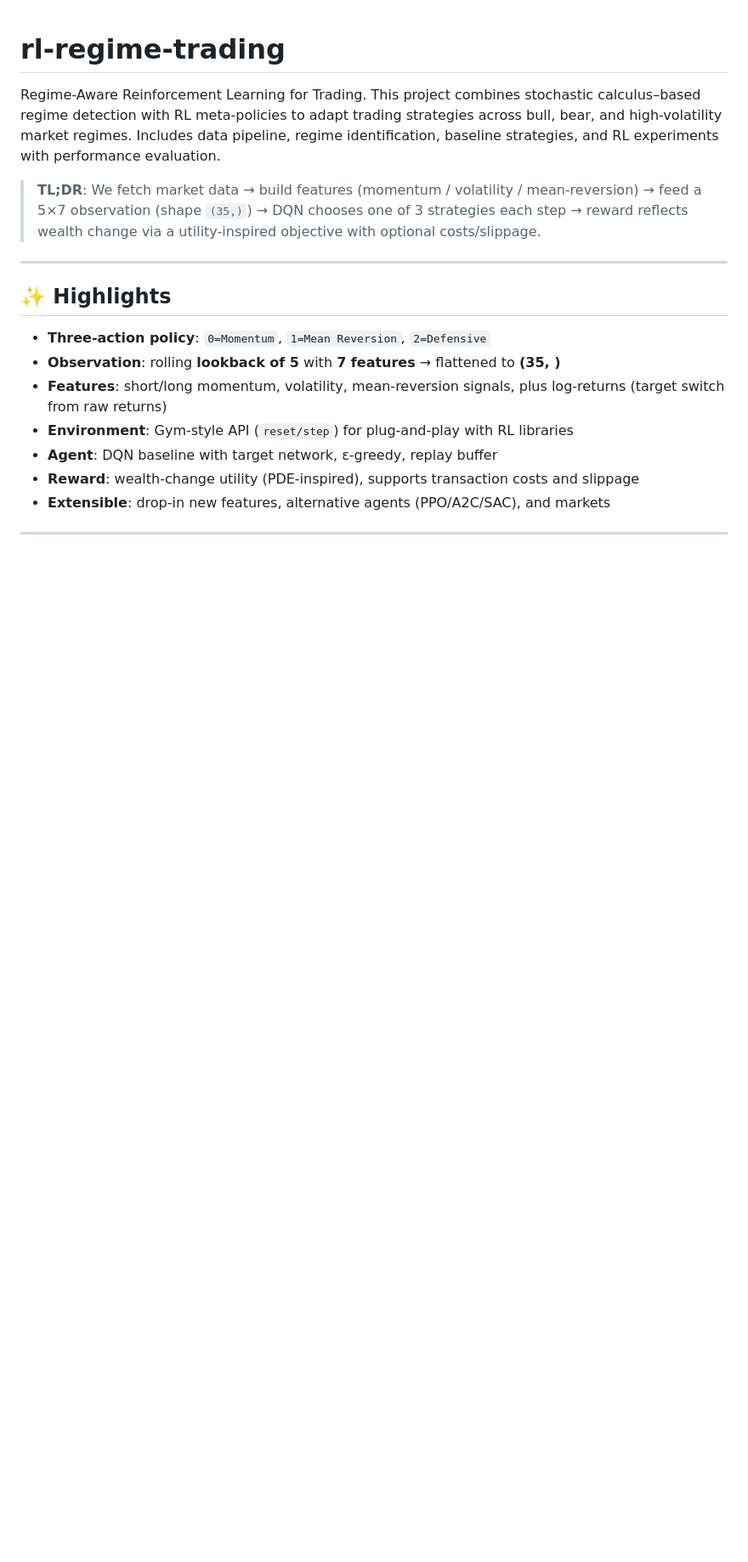
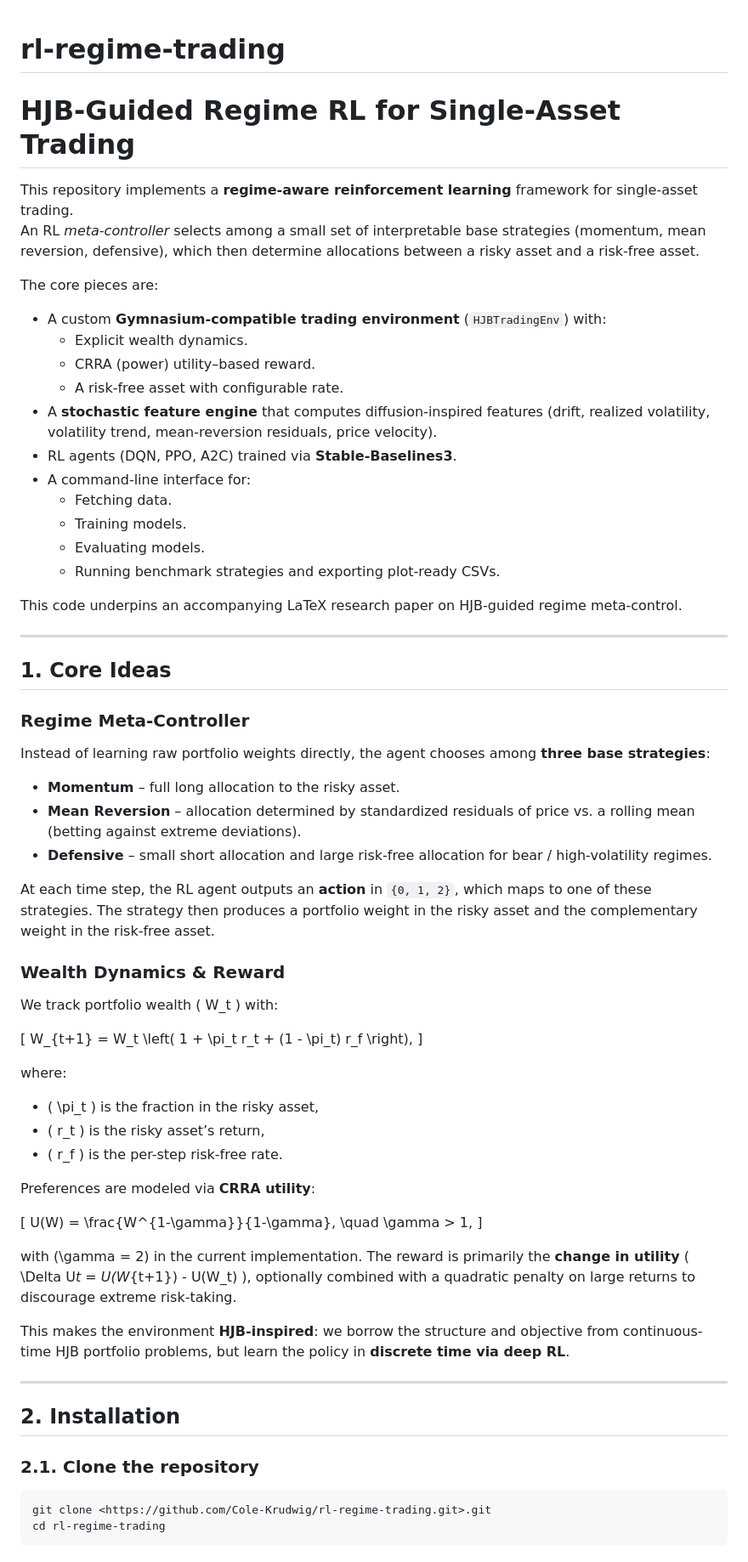
Before and after one commit to Cole-Krudwig/rl-regime-trading, a Markdown page: README.md, the part around the change printed below. Shown: that part at 85% size. GitHub-like rendering; blank space fills up the shorter version.

````diff
--- a/README.md
+++ b/README.md
@@ -1,17 +1,72 @@
 # rl-regime-trading
 
-Regime-Aware Reinforcement Learning for Trading. This project combines stochastic calculus–based regime detection with RL meta-policies to adapt trading strategies across bull, bear, and high-volatility market regimes. Includes data pipeline, regime identification, baseline strategies, and RL experiments with performance evaluation.
+# HJB-Guided Regime RL for Single-Asset Trading
 
-> **TL;DR**: We fetch market data → build features (momentum / volatility / mean-reversion) → feed a 5×7 observation (shape `(35,)`) → DQN chooses one of 3 strategies each step → reward reflects wealth change via a utility-inspired objective with optional costs/slippage.
+This repository implements a **regime-aware reinforcement learning** framework for single-asset trading.
+An RL _meta-controller_ selects among a small set of interpretable base strategies (momentum, mean reversion, defensive), which then determine allocations between a risky asset and a risk-free asset.
+
+The core pieces are:
+
+- A custom **Gymnasium-compatible trading environment** (`HJBTradingEnv`) with:
+  - Explicit wealth dynamics.
+  - CRRA (power) utility–based reward.
+  - A risk-free asset with configurable rate.
+- A **stochastic feature engine** that computes diffusion-inspired features (drift, realized volatility, volatility trend, mean-reversion residuals, price velocity).
+- RL agents (DQN, PPO, A2C) trained via **Stable-Baselines3**.
+- A command-line interface for:
+  - Fetching data.
+  - Training models.
+  - Evaluating models.
+  - Running benchmark strategies and exporting plot-ready CSVs.
+
+This code underpins an accompanying LaTeX research paper on HJB-guided regime meta-control.
 
 ---
 
-## ✨ Highlights
+## 1. Core Ideas
 
-- **Three-action policy**: `0=Momentum`, `1=Mean Reversion`, `2=Defensive`
-- **Observation**: rolling **lookback of 5** with **7 features** → flattened to **(35, )**
-- **Features**: short/long momentum, volatility, mean-reversion signals, plus log-returns (target switch from raw returns)
-- **Environment**: Gym-style API (`reset/step`) for plug-and-play with RL libraries
-- **Agent**: DQN baseline with target network, ε-greedy, replay buffer
-- **Reward**: wealth-change utility (PDE-inspired), supports transaction costs and slippage
-- **Extensible**: drop-in new features, alternative agents (PPO/A2C/SAC), and markets
+### Regime Meta-Controller
+
+Instead of learning raw portfolio weights directly, the agent chooses among **three base strategies**:
+
+- **Momentum** – full long allocation to the risky asset.
+- **Mean Reversion** – allocation determined by standardized residuals of price vs. a rolling mean (betting against extreme deviations).
+- **Defensive** – small short allocation and large risk-free allocation for bear / high-volatility regimes.
+
+At each time step, the RL agent outputs an **action** in `{0, 1, 2}`, which maps to one of these strategies. The strategy then produces a portfolio weight in the risky asset and the complementary weight in the risk-free asset.
+
+### Wealth Dynamics & Reward
+
+We track portfolio wealth \( W_t \) with:
+
+\[
+W\_{t+1} = W_t \left( 1 + \pi_t r_t + (1 - \pi_t) r_f \right),
+\]
+
+where:
+
+- \( \pi_t \) is the fraction in the risky asset,
+- \( r_t \) is the risky asset’s return,
+- \( r_f \) is the per-step risk-free rate.
+
+Preferences are modeled via **CRRA utility**:
+
+\[
+U(W) = \frac{W^{1-\gamma}}{1-\gamma}, \quad \gamma > 1,
+\]
+
+with \(\gamma = 2\) in the current implementation. The reward is primarily the **change in utility** \( \Delta U*t = U(W*{t+1}) - U(W_t) \), optionally combined with a quadratic penalty on large returns to discourage extreme risk-taking.
+
+This makes the environment **HJB-inspired**: we borrow the structure and objective from continuous-time HJB portfolio problems, but learn the policy in **discrete time via deep RL**.
+
+---
+
+## 2. Installation
+
+### 2.1. Clone the repository
+
+```bash
+git clone <https://github.com/Cole-Krudwig/rl-regime-trading.git>.git
+cd rl-regime-trading
+```
+
````
Also changed, not shown: other parts of README.md (+27 -212 lines).
